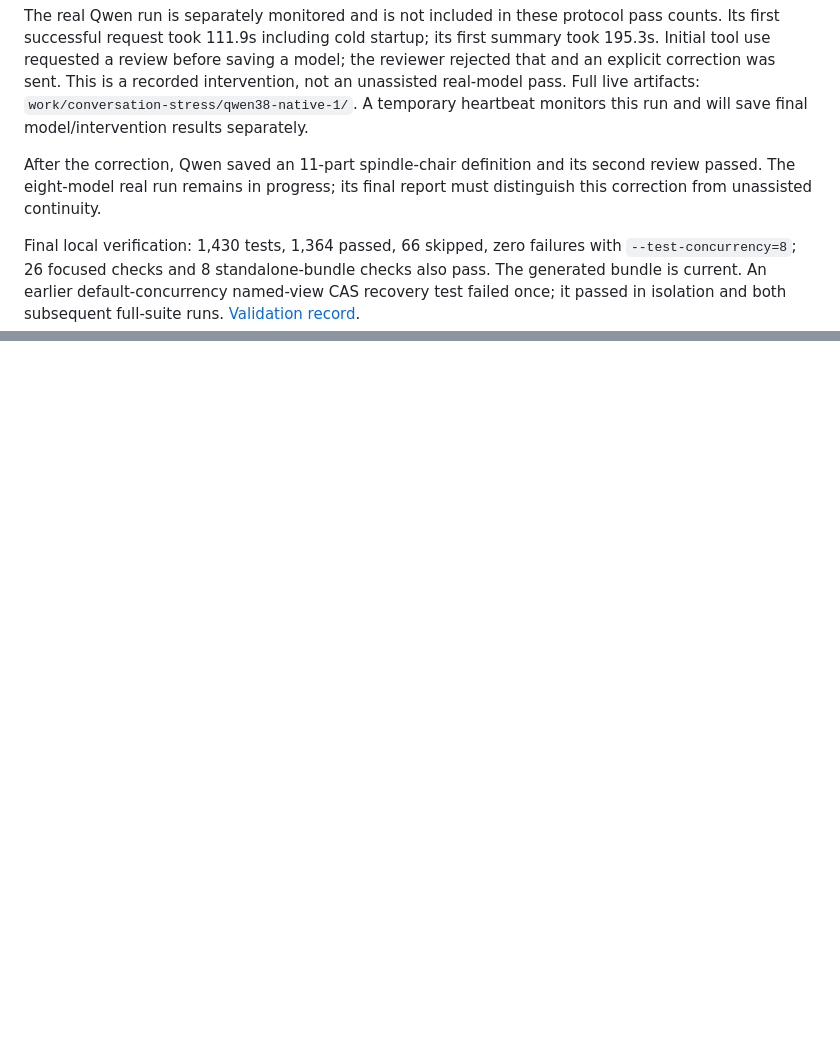
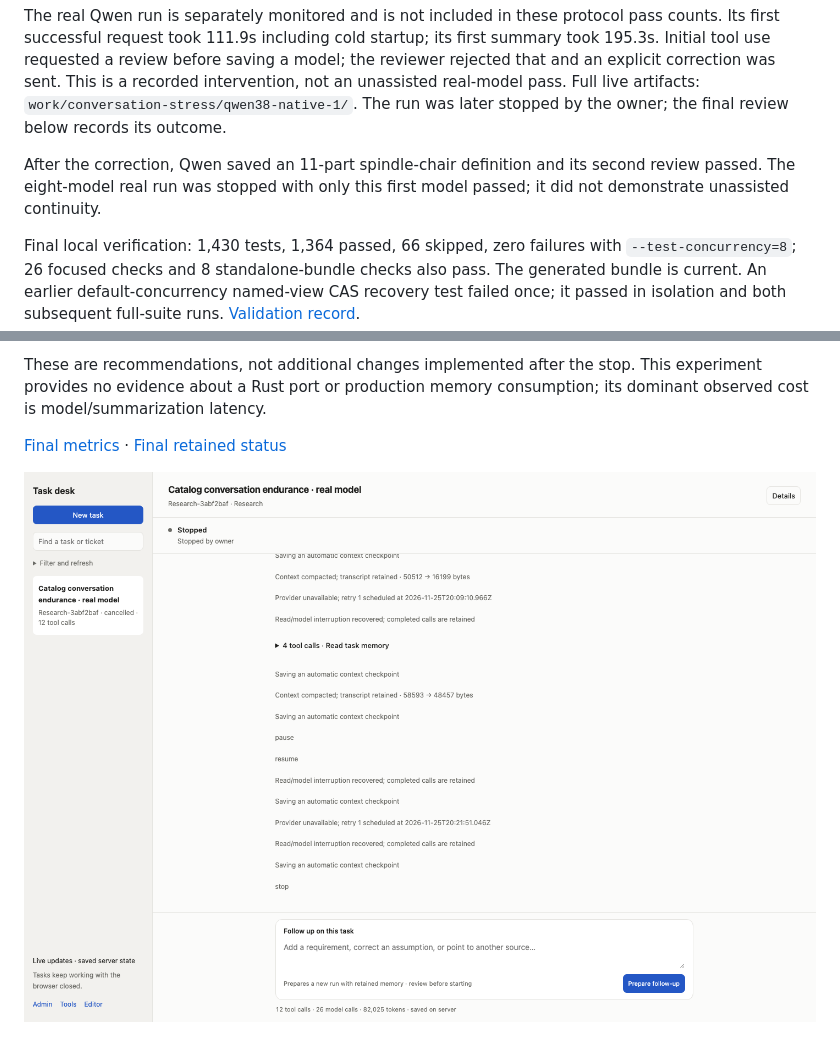
Before and after one commit to merv-gh/dev-tool, a Markdown page: docs/conversation-endurance.md, 2 parts joined by grey strips. Rendered like a GitHub page; pictures changed too: docs/benchmarks/conversation-stress-2026-11-25/qwen-stopped.png (added); blank space fills up the shorter version.

Commit message:
docs: review stopped real-model endurance experiment

```diff
--- a/docs/conversation-endurance.md
+++ b/docs/conversation-endurance.md
@@ -115,12 +115,11 @@ pass counts. Its first successful request took 111.9s including cold startup; it
 first summary took 195.3s. Initial tool use requested a review before saving a
 model; the reviewer rejected that and an explicit correction was sent. This is
 a recorded intervention, not an unassisted real-model pass. Full live artifacts:
-`work/conversation-stress/qwen38-native-1/`. A temporary heartbeat monitors this
-run and will save final model/intervention results separately.
+`work/conversation-stress/qwen38-native-1/`. The run was later stopped by the owner; the final review below records its outcome.
 
 After the correction, Qwen saved an 11-part spindle-chair definition and its
-second review passed. The eight-model real run remains in progress; its final
-report must distinguish this correction from unassisted continuity.
+second review passed. The eight-model real run was stopped with only this first model passed; it did
+not demonstrate unassisted continuity.
 
 Final local verification: 1,430 tests, 1,364 passed, 66 skipped, zero failures with
 `--test-concurrency=8`; 26 focused checks and 8 standalone-bundle checks also pass.
@@ -181,0 +263,8 @@ changes discovery context, not catalog output or the shared model configuration.
+These are recommendations, not additional changes implemented after the stop.
+This experiment provides no evidence about a Rust port or production memory
+consumption; its dominant observed cost is model/summarization latency.
+
+[Final metrics](benchmarks/conversation-stress-2026-11-25/qwen-final.json) ·
+[Final retained status](benchmarks/conversation-stress-2026-11-25/qwen-final-status.json)
+
+![Admin task stopped by owner](benchmarks/conversation-stress-2026-11-25/qwen-stopped.png)
```
Also changed, not shown: other parts of docs/conversation-endurance.md (+82 -0 lines), 3 other files.
